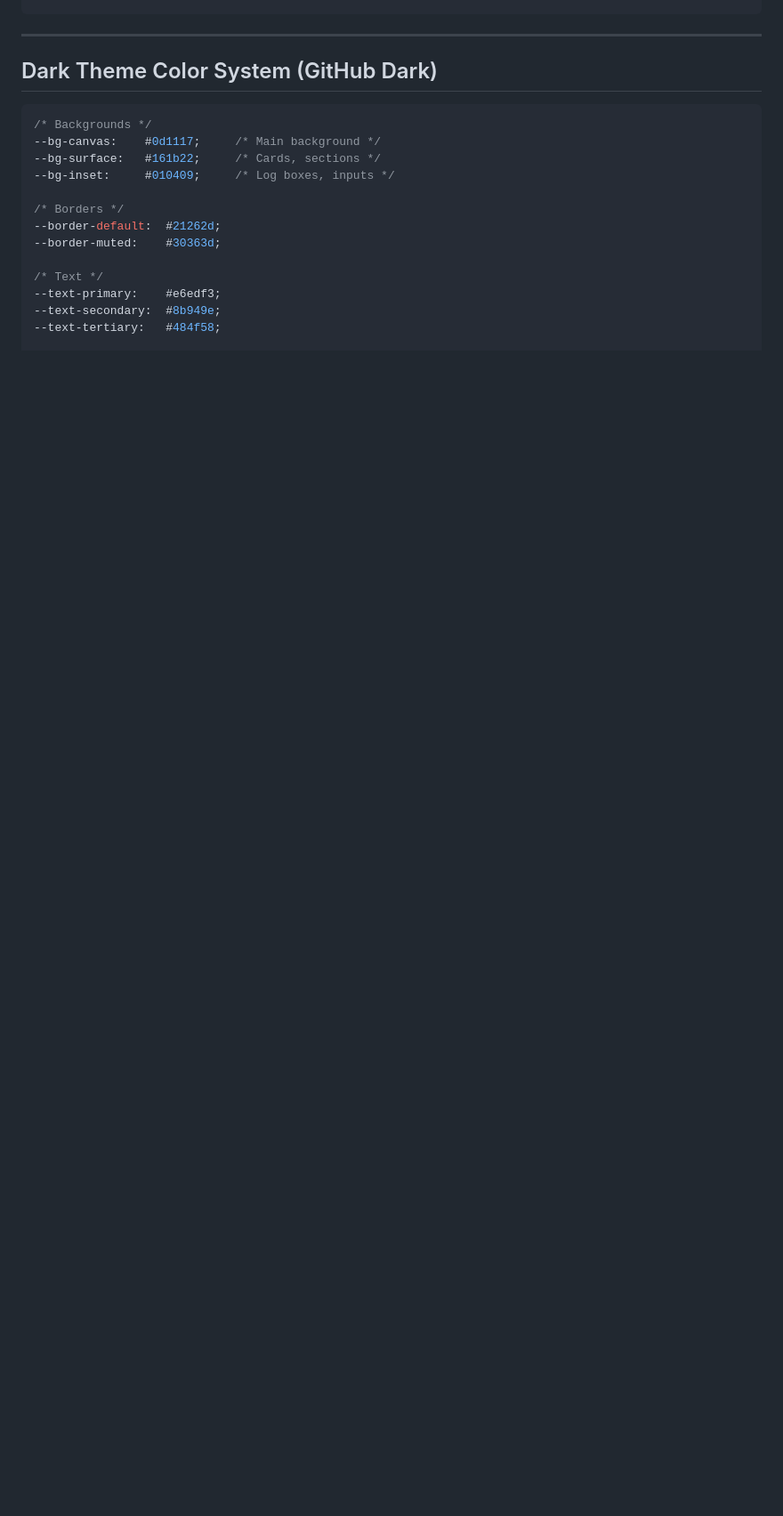
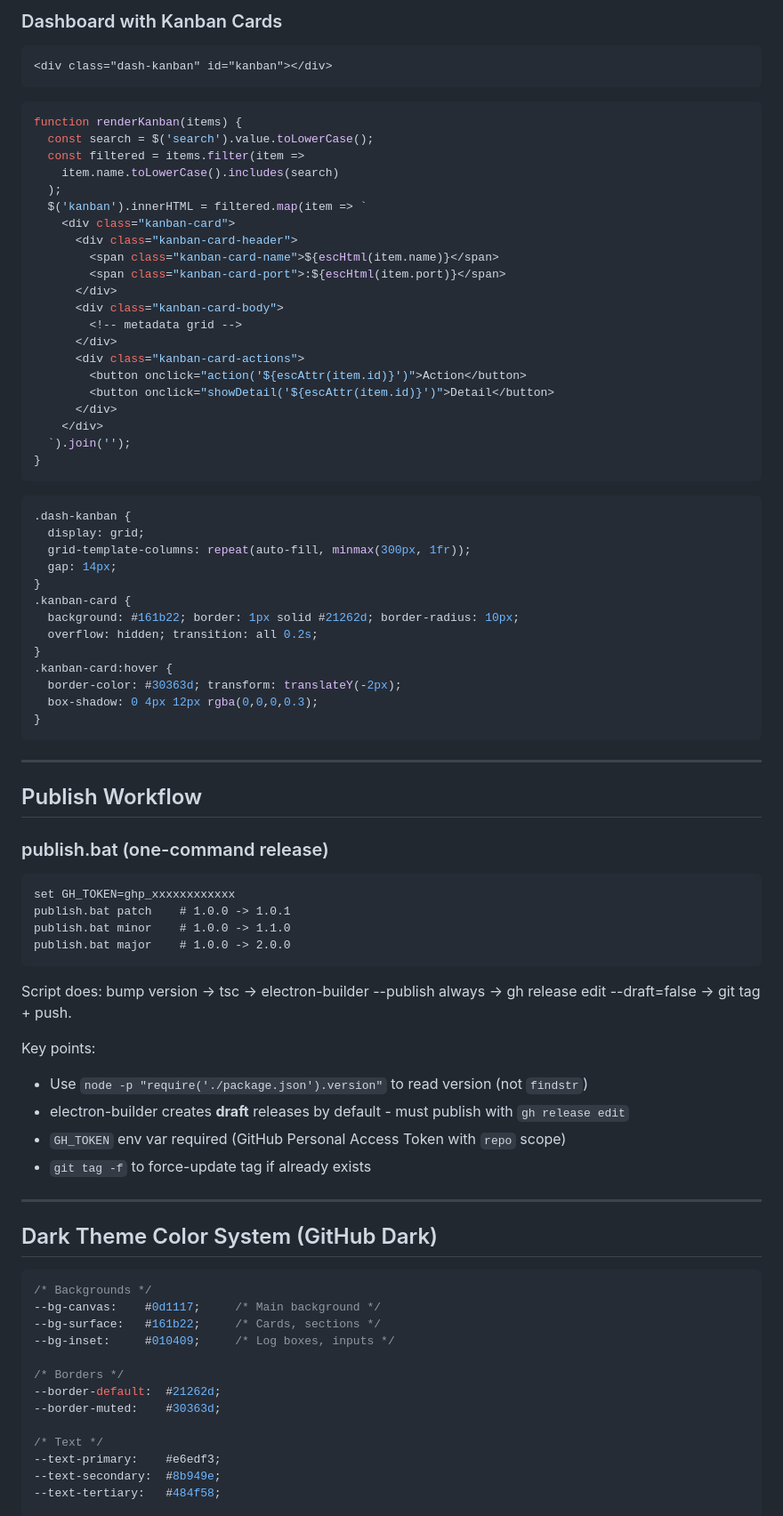
Before and after one commit to ThanhNhanDang/setup_odoo_17_guide, a Markdown page: SKILL_ELECTRON_APP.md, the part around one of its changes. Shown at 89% size. GitHub-like rendering; blank space fills up the shorter version.

Commit message:
docs: update Electron skill with auto-update, dashboard, gotchas, publish workflow

````diff
--- a/SKILL_ELECTRON_APP.md
+++ b/SKILL_ELECTRON_APP.md
@@ -537,3 +632,70 @@ if (window.electronAPI) {
+### Dashboard with Kanban Cards
+
+```html
+<div class="dash-kanban" id="kanban"></div>
+```
+
+```javascript
+function renderKanban(items) {
+  const search = $('search').value.toLowerCase();
+  const filtered = items.filter(item =>
+    item.name.toLowerCase().includes(search)
+  );
+  $('kanban').innerHTML = filtered.map(item => `
+    <div class="kanban-card">
+      <div class="kanban-card-header">
+        <span class="kanban-card-name">${escHtml(item.name)}</span>
+        <span class="kanban-card-port">:${escHtml(item.port)}</span>
+      </div>
+      <div class="kanban-card-body">
+        <!-- metadata grid -->
+      </div>
+      <div class="kanban-card-actions">
+        <button onclick="action('${escAttr(item.id)}')">Action</button>
+        <button onclick="showDetail('${escAttr(item.id)}')">Detail</button>
+      </div>
+    </div>
+  `).join('');
+}
+```
+
+```css
+.dash-kanban {
+  display: grid;
+  grid-template-columns: repeat(auto-fill, minmax(300px, 1fr));
+  gap: 14px;
+}
+.kanban-card {
+  background: #161b22; border: 1px solid #21262d; border-radius: 10px;
+  overflow: hidden; transition: all 0.2s;
+}
+.kanban-card:hover {
+  border-color: #30363d; transform: translateY(-2px);
+  box-shadow: 0 4px 12px rgba(0,0,0,0.3);
+}
+```
+
+---
+
+## Publish Workflow
+
+### publish.bat (one-command release)
+
+```cmd
+set GH_TOKEN=ghp_xxxxxxxxxxxx
+publish.bat patch    # 1.0.0 -> 1.0.1
+publish.bat minor    # 1.0.0 -> 1.1.0
+publish.bat major    # 1.0.0 -> 2.0.0
+```
+
+Script does: bump version -> tsc -> electron-builder --publish always -> gh release edit --draft=false -> git tag + push.
+
+Key points:
+- Use `node -p "require('./package.json').version"` to read version (not `findstr`)
+- electron-builder creates **draft** releases by default - must publish with `gh release edit`
+- `GH_TOKEN` env var required (GitHub Personal Access Token with `repo` scope)
+- `git tag -f` to force-update tag if already exists
+
 ---
 
 ## Dark Theme Color System (GitHub Dark)
````
Also changed, not shown: other parts of SKILL_ELECTRON_APP.md (+108 -0 lines).
